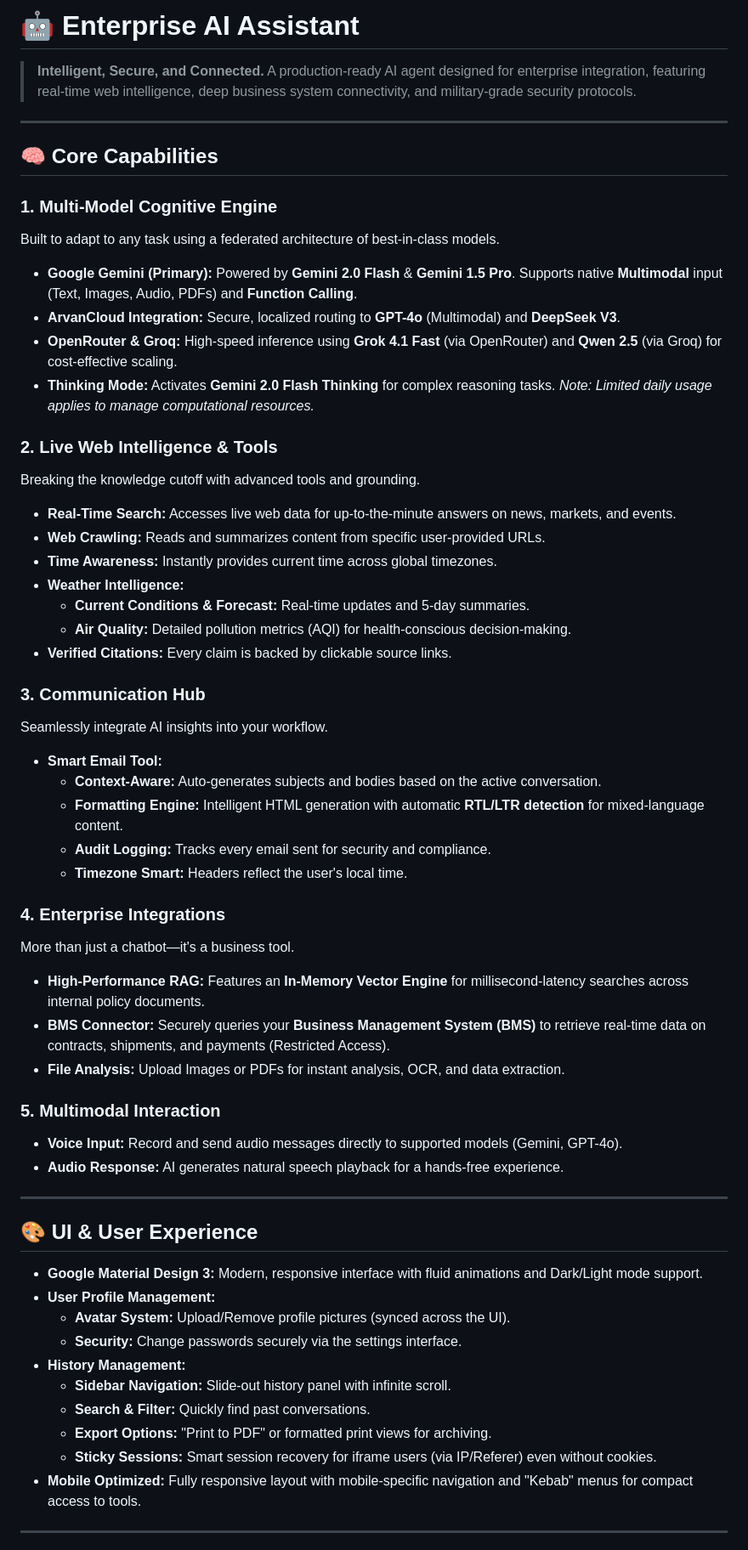
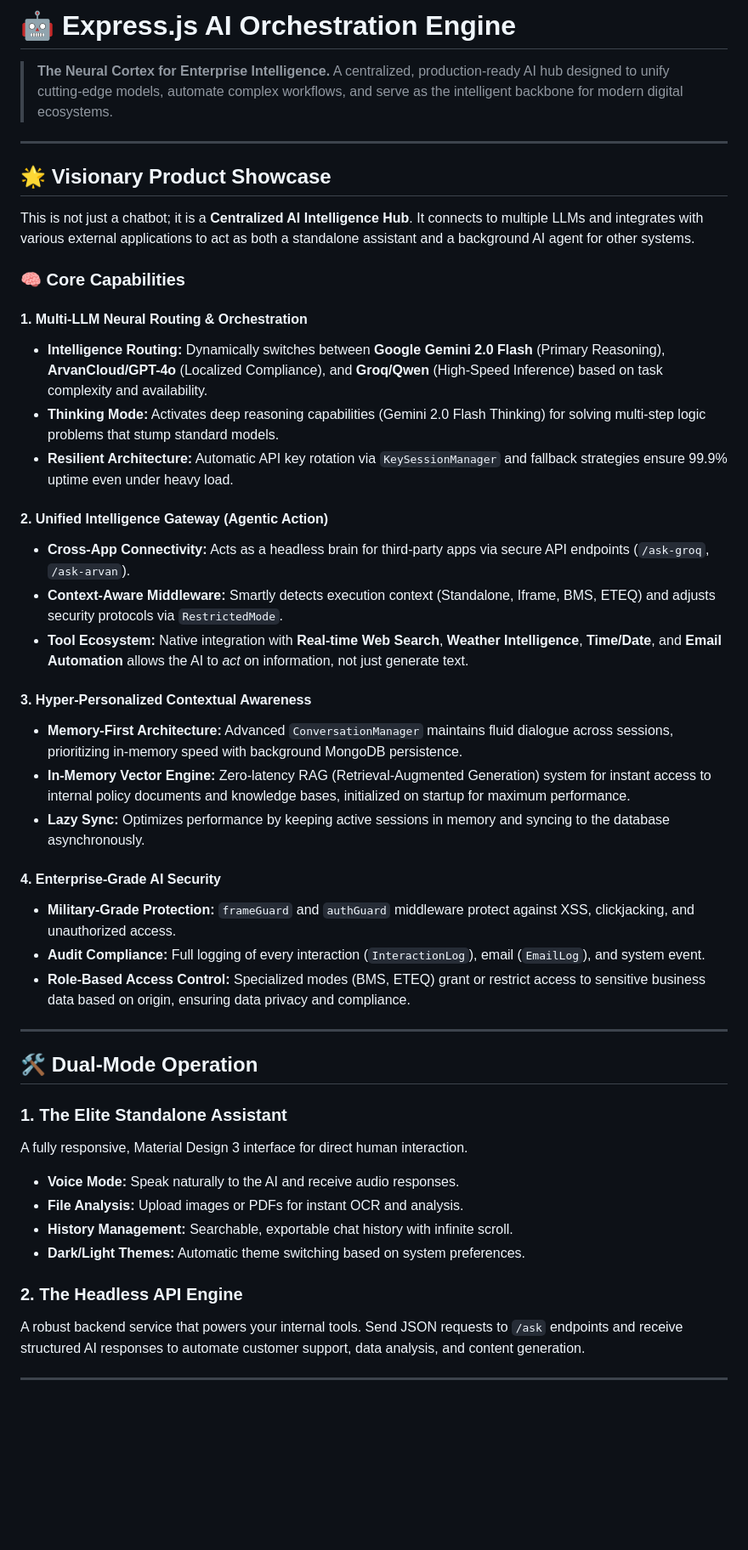
Before and after one commit to Arash-Rostami/AI-Agent, a Markdown page: README.md, the part around one of its changes. Shown at 85% size. Drawn GitHub-style; blank space fills up the shorter version.

Commit message:
docs: update README to Visionary Product Showcase format
- Rewrite README to position the product as a "Centralized AI Intelligence Hub".
- Add "Core Capabilities" section detailing Multi-LLM Routing, Unified Intelligence Gateway, and Contextual Awareness.
- Highlight technical features: Gemini 2.0, ArvanCloud, Groq, In-Memory Vector Engine, and Restricted Mode.
- Define Dual-Mode Operation (Standalone vs Headless).
- Retain installation and configuration steps.

Co-authored-by: Arash-Rostami <56028874+Arash-Rostami@users.noreply.github.com>

```diff
--- a/README.md
+++ b/README.md
@@ -1,61 +1,48 @@
-# 🤖 Enterprise AI Assistant
-
-> **Intelligent, Secure, and Connected.**
-> A production-ready AI agent designed for enterprise integration, featuring real-time web intelligence, deep business system connectivity, and military-grade security protocols.
+# 🤖 Express.js AI Orchestration Engine
+> **The Neural Cortex for Enterprise Intelligence.**
+> A centralized, production-ready AI hub designed to unify cutting-edge models, automate complex workflows, and serve as the intelligent backbone for modern digital ecosystems.
 
 ---
 
-## 🧠 Core Capabilities
+## 🌟 Visionary Product Showcase
 
-### 1. Multi-Model Cognitive Engine
-Built to adapt to any task using a federated architecture of best-in-class models.
-*   **Google Gemini (Primary):** Powered by **Gemini 2.0 Flash** & **Gemini 1.5 Pro**. Supports native **Multimodal** input (Text, Images, Audio, PDFs) and **Function Calling**.
-*   **ArvanCloud Integration:** Secure, localized routing to **GPT-4o** (Multimodal) and **DeepSeek V3**.
-*   **OpenRouter & Groq:** High-speed inference using **Grok 4.1 Fast** (via OpenRouter) and **Qwen 2.5** (via Groq) for cost-effective scaling.
-*   **Thinking Mode:** Activates **Gemini 2.0 Flash Thinking** for complex reasoning tasks. *Note: Limited daily usage applies to manage computational resources.*
+This is not just a chatbot; it is a **Centralized AI Intelligence Hub**. It connects to multiple LLMs and integrates with various external applications to act as both a standalone assistant and a background AI agent for other systems.
 
-### 2. Live Web Intelligence & Tools
-Breaking the knowledge cutoff with advanced tools and grounding.
-*   **Real-Time Search:** Accesses live web data for up-to-the-minute answers on news, markets, and events.
-*   **Web Crawling:** Reads and summarizes content from specific user-provided URLs.
-*   **Time Awareness:** Instantly provides current time across global timezones.
-*   **Weather Intelligence:**
-    *   **Current Conditions & Forecast:** Real-time updates and 5-day summaries.
-    *   **Air Quality:** Detailed pollution metrics (AQI) for health-conscious decision-making.
-*   **Verified Citations:** Every claim is backed by clickable source links.
+### 🧠 Core Capabilities
 
-### 3. Communication Hub
-Seamlessly integrate AI insights into your workflow.
-*   **Smart Email Tool:**
-    *   **Context-Aware:** Auto-generates subjects and bodies based on the active conversation.
-    *   **Formatting Engine:** Intelligent HTML generation with automatic **RTL/LTR detection** for mixed-language content.
-    *   **Audit Logging:** Tracks every email sent for security and compliance.
-    *   **Timezone Smart:** Headers reflect the user's local time.
+#### 1. Multi-LLM Neural Routing & Orchestration
+*   **Intelligence Routing:** Dynamically switches between **Google Gemini 2.0 Flash** (Primary Reasoning), **ArvanCloud/GPT-4o** (Localized Compliance), and **Groq/Qwen** (High-Speed Inference) based on task complexity and availability.
+*   **Thinking Mode:** Activates deep reasoning capabilities (Gemini 2.0 Flash Thinking) for solving multi-step logic problems that stump standard models.
+*   **Resilient Architecture:** Automatic API key rotation via `KeySessionManager` and fallback strategies ensure 99.9% uptime even under heavy load.
 
-### 4. Enterprise Integrations
-More than just a chatbot—it's a business tool.
-*   **High-Performance RAG:** Features an **In-Memory Vector Engine** for millisecond-latency searches across internal policy documents.
-*   **BMS Connector:** Securely queries your **Business Management System (BMS)** to retrieve real-time data on contracts, shipments, and payments (Restricted Access).
-*   **File Analysis:** Upload Images or PDFs for instant analysis, OCR, and data extraction.
+#### 2. Unified Intelligence Gateway (Agentic Action)
+*   **Cross-App Connectivity:** Acts as a headless brain for third-party apps via secure API endpoints (`/ask-groq`, `/ask-arvan`).
+*   **Context-Aware Middleware:** Smartly detects execution context (Standalone, Iframe, BMS, ETEQ) and adjusts security protocols via `RestrictedMode`.
+*   **Tool Ecosystem:** Native integration with **Real-time Web Search**, **Weather Intelligence**, **Time/Date**, and **Email Automation** allows the AI to *act* on information, not just generate text.
 
-### 5. Multimodal Interaction
-*   **Voice Input:** Record and send audio messages directly to supported models (Gemini, GPT-4o).
-*   **Audio Response:** AI generates natural speech playback for a hands-free experience.
+#### 3. Hyper-Personalized Contextual Awareness
+*   **Memory-First Architecture:** Advanced `ConversationManager` maintains fluid dialogue across sessions, prioritizing in-memory speed with background MongoDB persistence.
+*   **In-Memory Vector Engine:** Zero-latency RAG (Retrieval-Augmented Generation) system for instant access to internal policy documents and knowledge bases, initialized on startup for maximum performance.
+*   **Lazy Sync:** Optimizes performance by keeping active sessions in memory and syncing to the database asynchronously.
+
+#### 4. Enterprise-Grade AI Security
+*   **Military-Grade Protection:** `frameGuard` and `authGuard` middleware protect against XSS, clickjacking, and unauthorized access.
+*   **Audit Compliance:** Full logging of every interaction (`InteractionLog`), email (`EmailLog`), and system event.
+*   **Role-Based Access Control:** Specialized modes (BMS, ETEQ) grant or restrict access to sensitive business data based on origin, ensuring data privacy and compliance.
 
 ---
 
-## 🎨 UI & User Experience
+## 🛠️ Dual-Mode Operation
 
-*   **Google Material Design 3:** Modern, responsive interface with fluid animations and Dark/Light mode support.
-*   **User Profile Management:**
-    *   **Avatar System:** Upload/Remove profile pictures (synced across the UI).
-    *   **Security:** Change passwords securely via the settings interface.
-*   **History Management:**
-    *   **Sidebar Navigation:** Slide-out history panel with infinite scroll.
-    *   **Search & Filter:** Quickly find past conversations.
-    *   **Export Options:** "Print to PDF" or formatted print views for archiving.
-    *   **Sticky Sessions:** Smart session recovery for iframe users (via IP/Referer) even without cookies.
-*   **Mobile Optimized:** Fully responsive layout with mobile-specific navigation and "Kebab" menus for compact access to tools.
+### 1. The Elite Standalone Assistant
+A fully responsive, Material Design 3 interface for direct human interaction.
+*   **Voice Mode:** Speak naturally to the AI and receive audio responses.
+*   **File Analysis:** Upload images or PDFs for instant OCR and analysis.
+*   **History Management:** Searchable, exportable chat history with infinite scroll.
+*   **Dark/Light Themes:** Automatic theme switching based on system preferences.
+
+### 2. The Headless API Engine
+A robust backend service that powers your internal tools. Send JSON requests to `/ask` endpoints and receive structured AI responses to automate customer support, data analysis, and content generation.
 
 ---
 
```
Also changed, not shown: other parts of README.md (+4 -11 lines).
